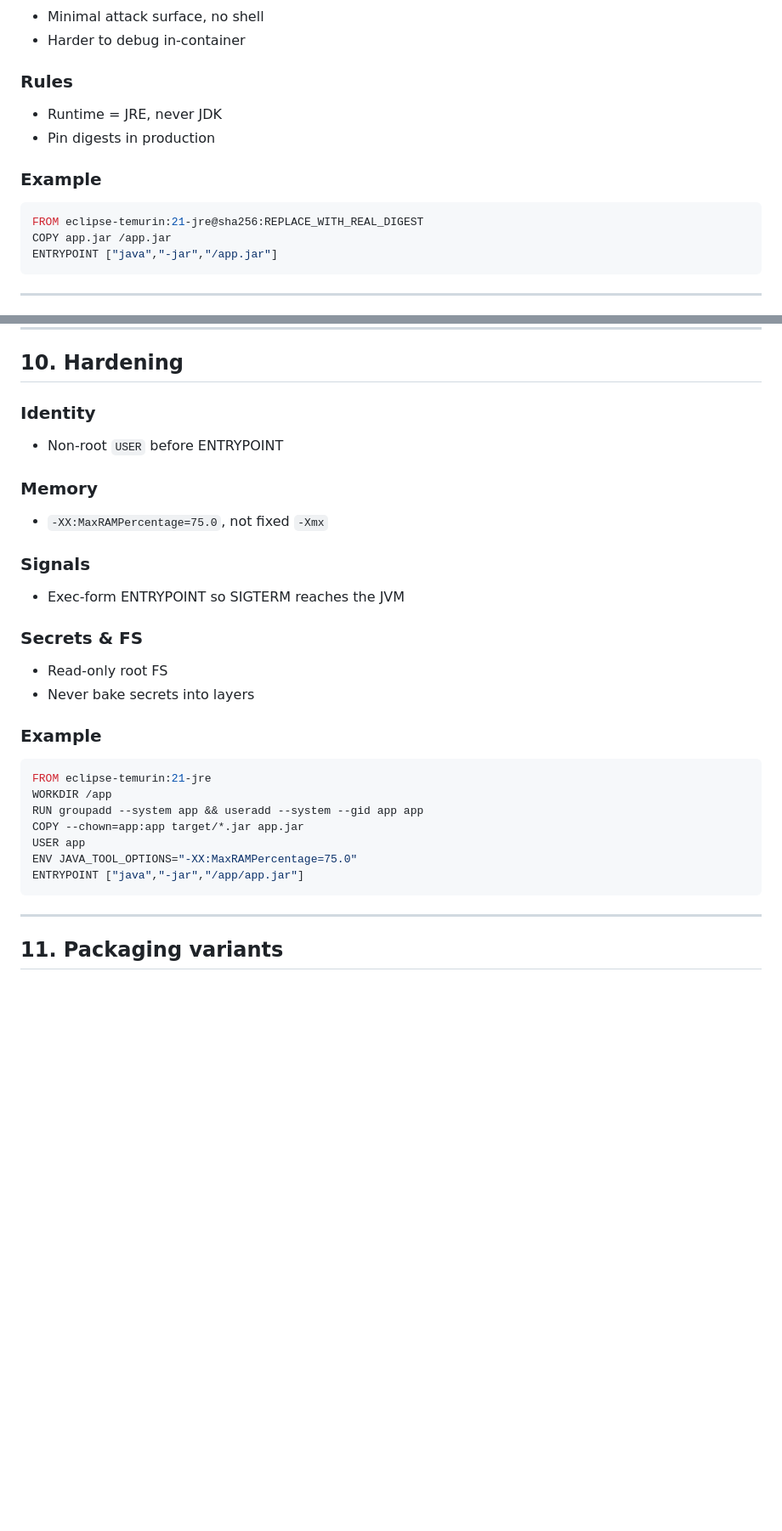
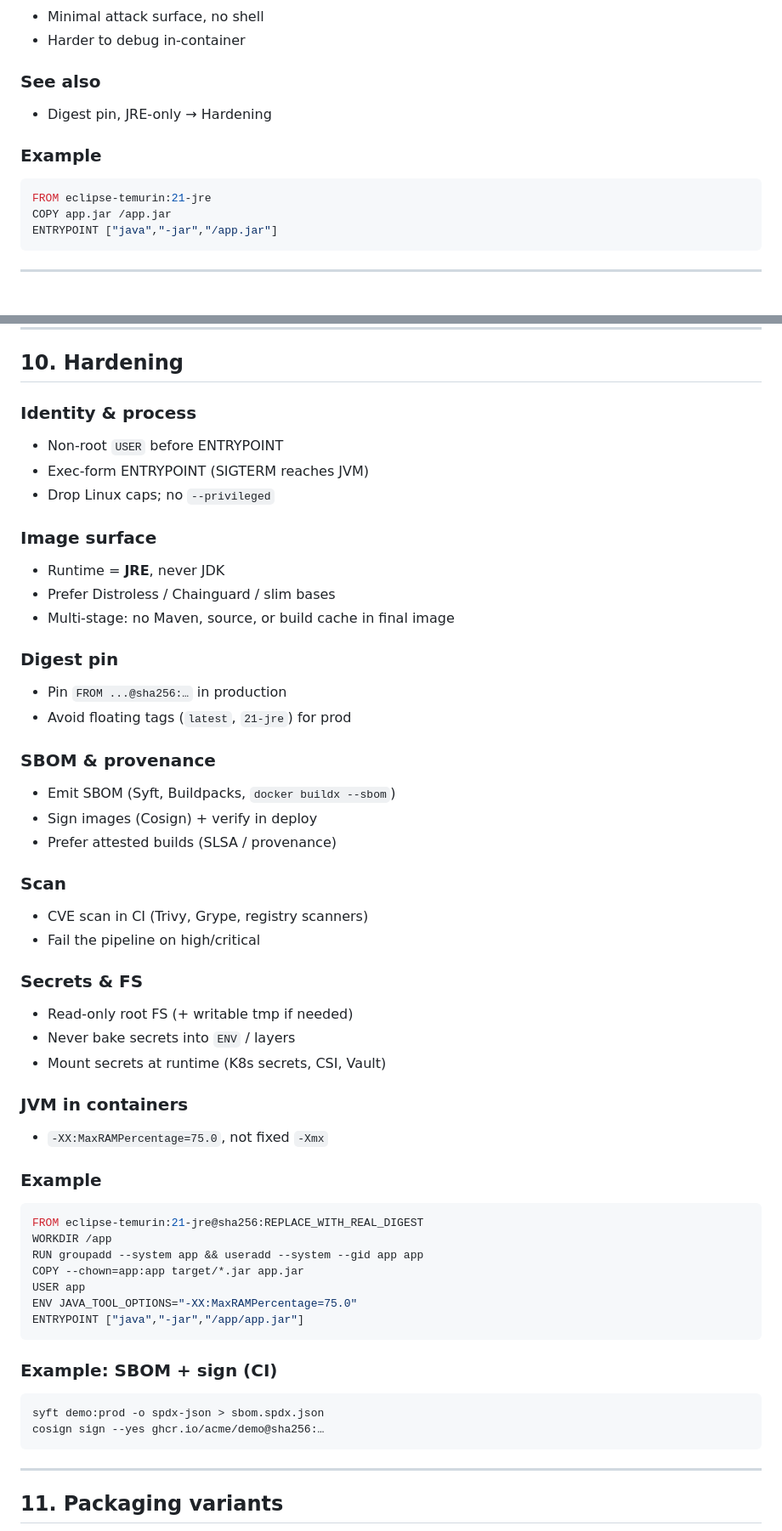
Before and after one commit to mnafshin/dockly, a Markdown page: docs/presentation/java-spring-dockerfile-techniques.mm.md, 2 parts joined by grey strips. Shown at 85% size. Rendered like a GitHub page; blank space fills up the shorter version.

Commit message:
some examples are added

````diff
--- a/docs/presentation/java-spring-dockerfile-techniques.mm.md
+++ b/docs/presentation/java-spring-dockerfile-techniques.mm.md
@@ -130,12 +130,11 @@ ENTRYPOINT ["java","org.springframework.boot.loader.launch.JarLauncher"]
 ### Distroless / Chainguard
 - Minimal attack surface, no shell
 - Harder to debug in-container
-### Rules
-- Runtime = JRE, never JDK
-- Pin digests in production
+### See also
+- Digest pin, JRE-only → Hardening
 ### Example
 ```dockerfile
-FROM eclipse-temurin:21-jre@sha256:REPLACE_WITH_REAL_DIGEST
+FROM eclipse-temurin:21-jre
 COPY app.jar /app.jar
 ENTRYPOINT ["java","-jar","/app.jar"]
 ```
@@ -217,24 +216,44 @@ cache-to: type=gha,mode=max
 ---
 
 ## 10. Hardening
-### Identity
+### Identity & process
 - Non-root `USER` before ENTRYPOINT
-### Memory
+- Exec-form ENTRYPOINT (SIGTERM reaches JVM)
+- Drop Linux caps; no `--privileged`
+### Image surface
+- Runtime = **JRE**, never JDK
+- Prefer Distroless / Chainguard / slim bases
+- Multi-stage: no Maven, source, or build cache in final image
+### Digest pin
+- Pin `FROM ...@sha256:…` in production
+- Avoid floating tags (`latest`, `21-jre`) for prod
+### SBOM & provenance
+- Emit SBOM (Syft, Buildpacks, `docker buildx --sbom`)
+- Sign images (Cosign) + verify in deploy
+- Prefer attested builds (SLSA / provenance)
+### Scan
+- CVE scan in CI (Trivy, Grype, registry scanners)
+- Fail the pipeline on high/critical
+### Secrets & FS
+- Read-only root FS (+ writable tmp if needed)
+- Never bake secrets into `ENV` / layers
+- Mount secrets at runtime (K8s secrets, CSI, Vault)
+### JVM in containers
 - `-XX:MaxRAMPercentage=75.0`, not fixed `-Xmx`
-### Signals
-- Exec-form ENTRYPOINT so SIGTERM reaches the JVM
-### Secrets & FS
-- Read-only root FS
-- Never bake secrets into layers
 ### Example
 ```dockerfile
-FROM eclipse-temurin:21-jre
+FROM eclipse-temurin:21-jre@sha256:REPLACE_WITH_REAL_DIGEST
 WORKDIR /app
 RUN groupadd --system app && useradd --system --gid app app
 COPY --chown=app:app target/*.jar app.jar
 USER app
 ENV JAVA_TOOL_OPTIONS="-XX:MaxRAMPercentage=75.0"
 ENTRYPOINT ["java","-jar","/app/app.jar"]
+```
+### Example: SBOM + sign (CI)
+```bash
+syft demo:prod -o spdx-json > sbom.spdx.json
+cosign sign --yes ghcr.io/acme/demo@sha256:…
 ```
 
 ---
````
Also changed, not shown: other parts of docs/presentation/java-spring-dockerfile-techniques.mm.md (+99 -0 lines).
